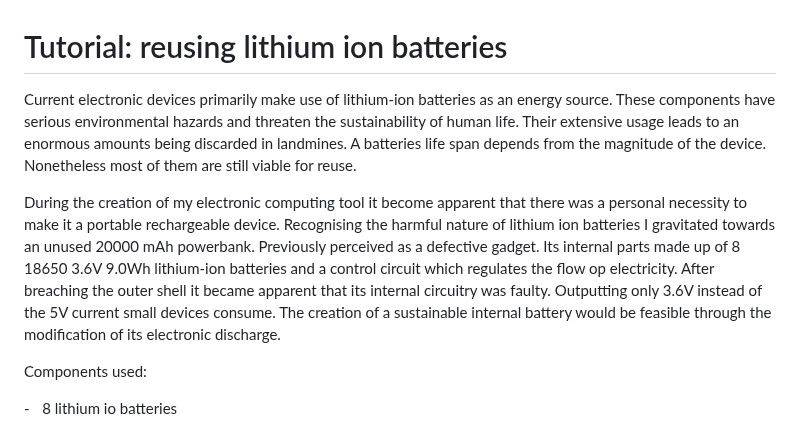
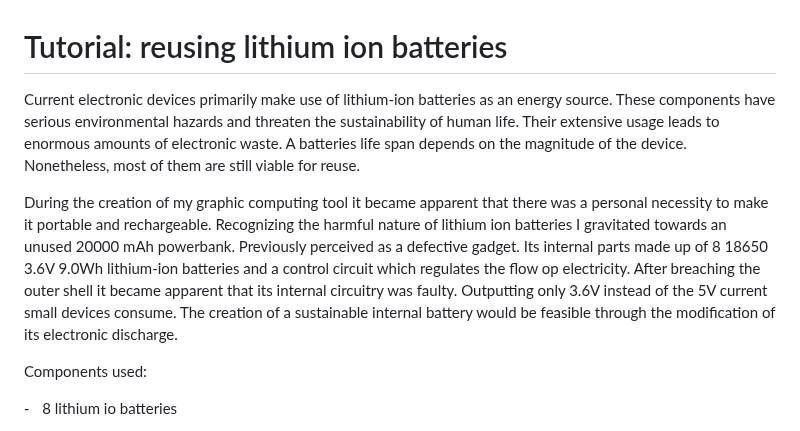
Before and after one commit to ThibeauK/forumistic-blog, a Markdown page: posts/post8.md, the part around the change. GitHub-like rendering.

```diff
--- a/posts/post8.md
+++ b/posts/post8.md
@@ -2,11 +2,11 @@
 
 
 
-Current electronic devices primarily make use of lithium-ion batteries as an energy source. These components have serious environmental hazards and threaten the sustainability of human life. Their extensive usage leads to an enormous amounts being discarded in landmines. A batteries life span depends from the magnitude of the device. Nonetheless most of them are still viable for reuse.
+Current electronic devices primarily make use of lithium-ion batteries as an energy source. These components have serious environmental hazards and threaten the sustainability of human life. Their extensive usage leads to enormous amounts of electronic waste. A batteries life span depends on the magnitude of the device. Nonetheless, most of them are still viable for reuse.
 
 
 
-During the creation of my electronic computing tool it become apparent that there was a personal necessity to make it a portable rechargeable device. Recognising the harmful nature of lithium ion batteries I gravitated towards an unused 20000 mAh powerbank. Previously perceived as a defective gadget. Its internal parts made up of 8 18650 3.6V 9.0Wh lithium-ion batteries and a control circuit which regulates the flow op electricity. After breaching the outer shell it became apparent that its internal circuitry was faulty. Outputting only 3.6V instead of the 5V current small devices consume. The creation of a sustainable internal battery would be feasible through the modification of its electronic discharge.
+During the creation of my graphic computing tool it became apparent that there was a personal necessity to make it portable and rechargeable. Recognizing the harmful nature of lithium ion batteries I gravitated towards an unused 20000 mAh powerbank. Previously perceived as a defective gadget. Its internal parts made up of 8 18650 3.6V 9.0Wh lithium-ion batteries and a control circuit which regulates the flow op electricity. After breaching the outer shell it became apparent that its internal circuitry was faulty. Outputting only 3.6V instead of the 5V current small devices consume. The creation of a sustainable internal battery would be feasible through the modification of its electronic discharge.
 
 
 
```
